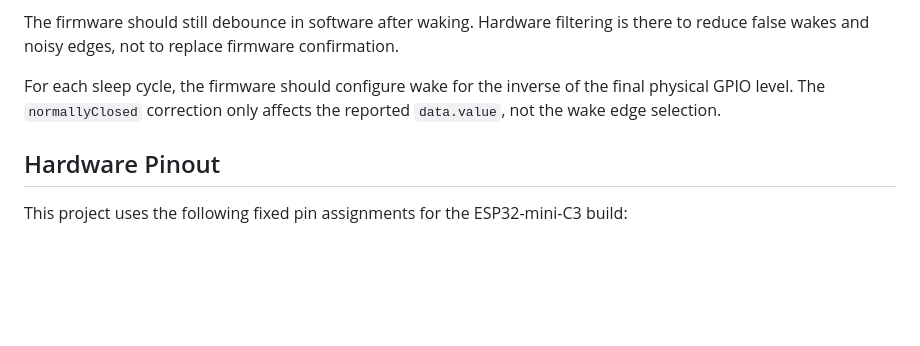
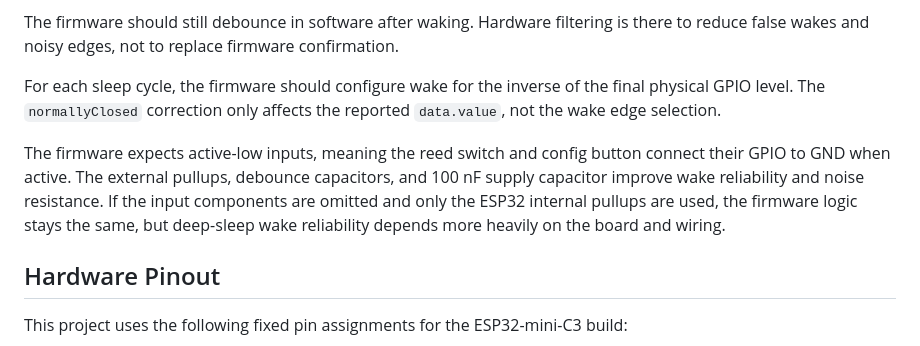
Before and after one commit to SeanDolan/gmc-toggle, a Markdown page: README.md, the part around the change. GitHub-like rendering; blank space fills up the shorter version.

Commit message:
Clarify input hardware assumptions

```diff
--- a/README.md
+++ b/README.md
@@ -91,6 +91,8 @@ The firmware should still debounce in software after waking. Hardware filtering
 
 For each sleep cycle, the firmware should configure wake for the inverse of the final physical GPIO level. The `normallyClosed` correction only affects the reported `data.value`, not the wake edge selection.
 
+The firmware expects active-low inputs, meaning the reed switch and config button connect their GPIO to GND when active. The external pullups, debounce capacitors, and 100 nF supply capacitor improve wake reliability and noise resistance. If the input components are omitted and only the ESP32 internal pullups are used, the firmware logic stays the same, but deep-sleep wake reliability depends more heavily on the board and wiring.
+
 ## Hardware Pinout
 
 This project uses the following fixed pin assignments for the ESP32-mini-C3 build:
```
